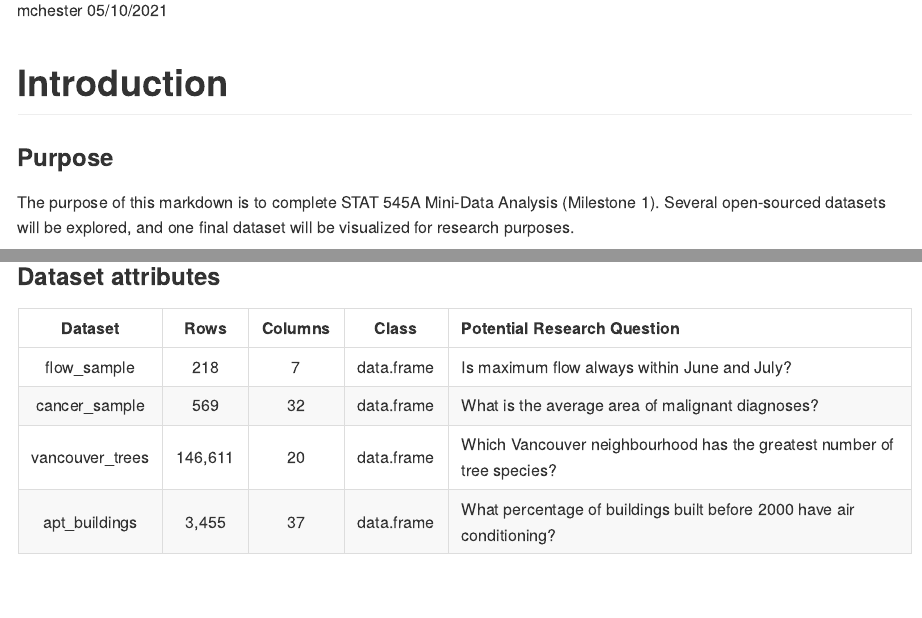
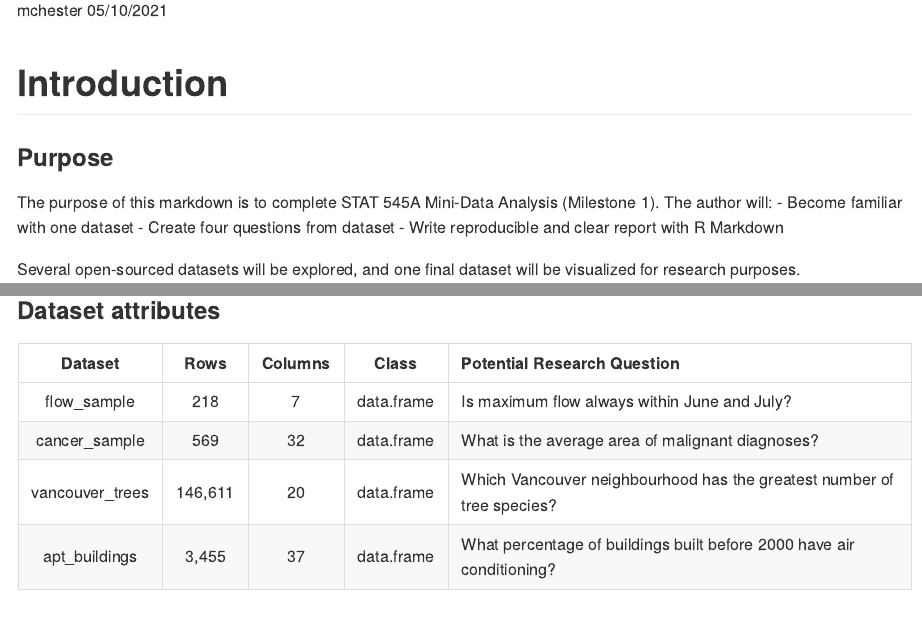
Before and after one commit to stat545ubc-2021/mda-mchester, an R Markdown document (mda_mchester.Rmd): the page in a window 1100 px wide, from 110 px down, and a second part further down, joined at a grey line. Rendered offline with R 4.5, knitr and Pandoc, with nearby package versions; both versions are drawn in the output format of the newer one; some code elsewhere in the file could not run offline.

Commit message:
added to introduction

````diff
--- a/mda_mchester.Rmd
+++ b/mda_mchester.Rmd
@@ -3,18 +3,12 @@ title: "mda_mchester"
 author: "mchester"
 date: "05/10/2021"
 output:
-  html_document:
-    toc: yes
-    toc_float:
-      collapsed: no
-      smooth_scroll: yes
-  pdf_document:
-    toc: yes
+    github_document:
+    toc: true
+    toc_depth: 2
 ---
 ```{r setup, include=FALSE}
 knitr::opts_chunk$set(echo = TRUE)
-library(knitr)
-library(ggplot2)
 library(datateachr)
 library(tidyverse)
 ```
@@ -23,7 +17,12 @@ library(tidyverse)
 
 ### **Purpose**
 
-The purpose of this markdown is to complete STAT 545A Mini-Data Analysis (Milestone 1). Several open-sourced datasets will be explored, and one final dataset will be visualized for research purposes.
+The purpose of this markdown is to complete STAT 545A Mini-Data Analysis (Milestone 1). The author will:
+- Become familiar with one dataset
+- Create four questions from dataset
+- Write reproducible and clear report with R Markdown
+
+Several open-sourced datasets will be explored, and one final dataset will be visualized for research purposes.
 
 ### **Author**
 
````
